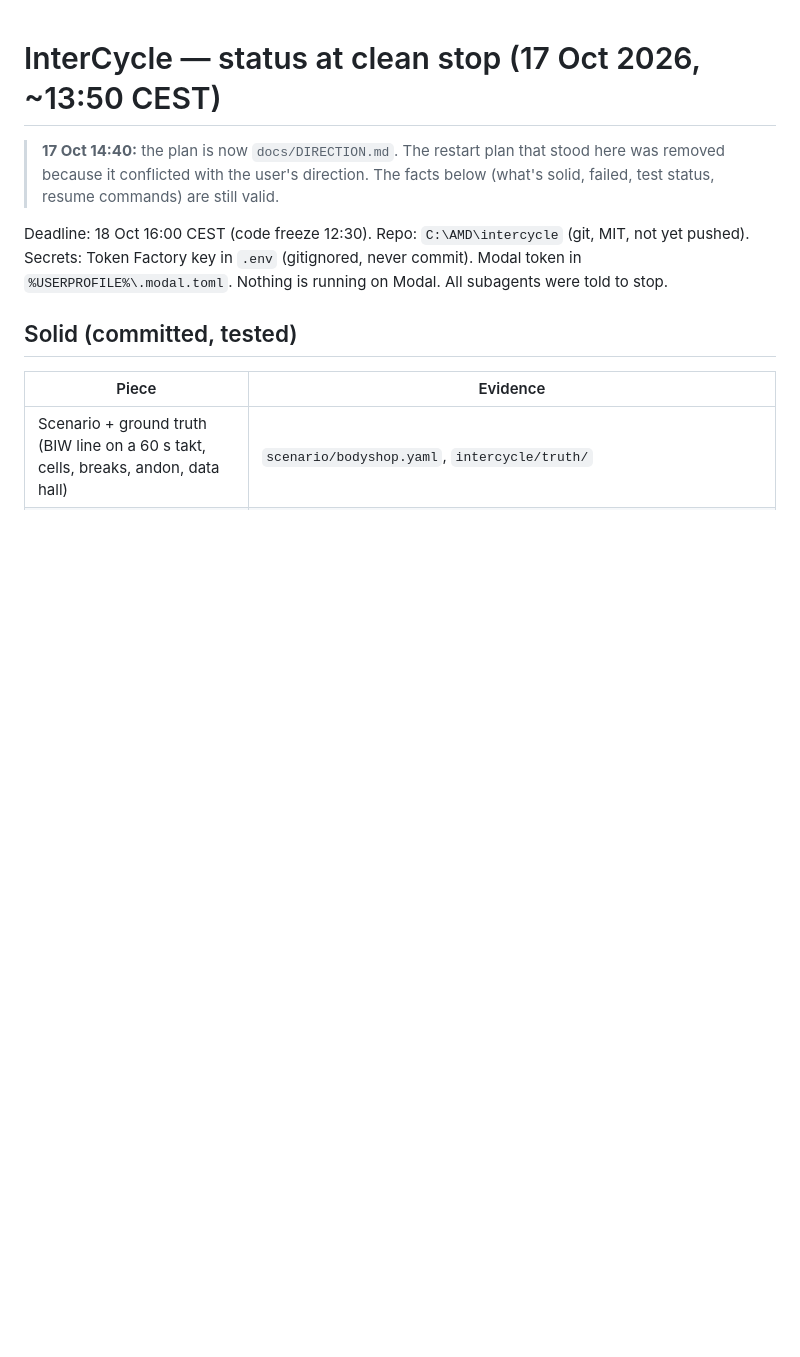
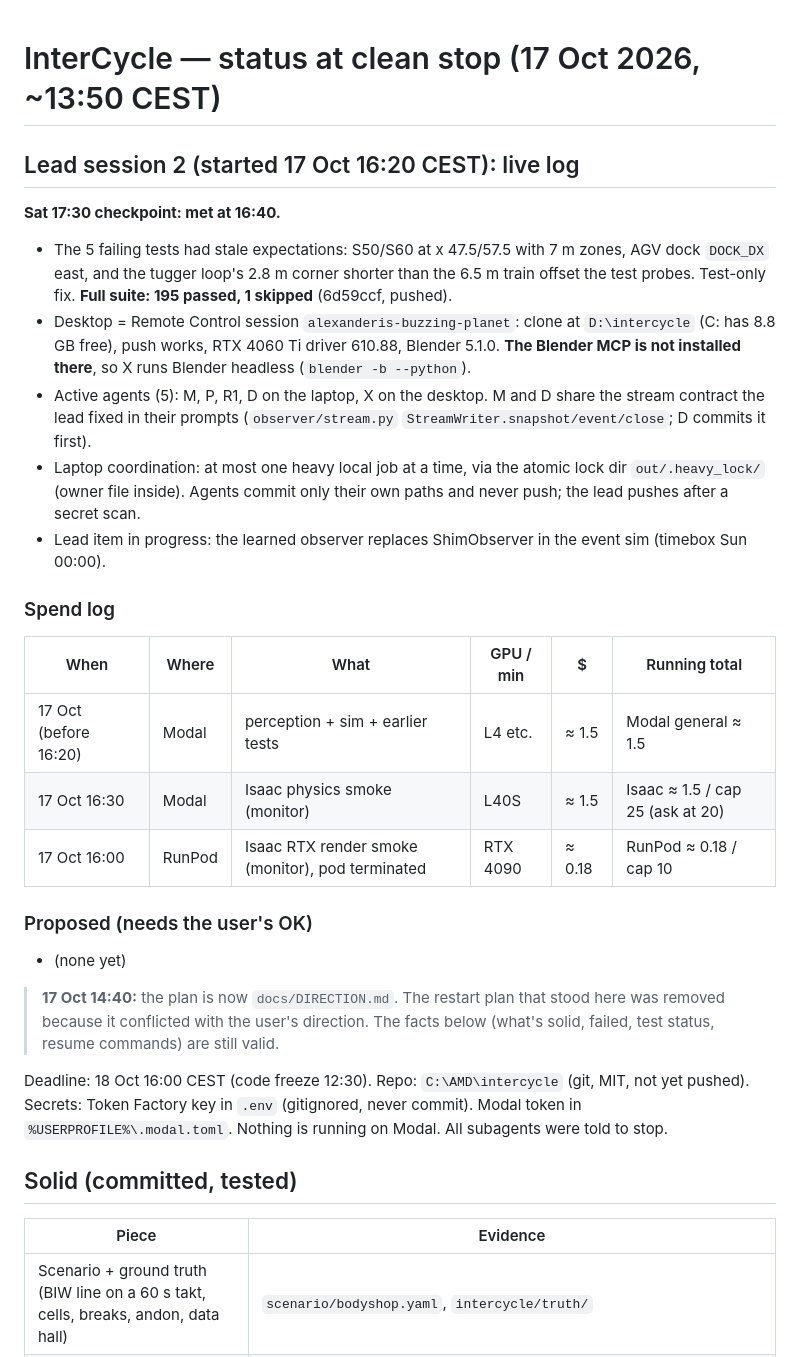
Before and after one commit to Alexanderis1/intercycle, a Markdown page: docs/STATUS.md, the part around the change. Rendered like a GitHub page; blank space fills up the shorter version.

Commit message:
STATUS: lead session 2, Sat 17:30 checkpoint, spend log
Co-Authored-By: Claude Opus 5.5 <noreply@anthropic.com>
Claude-Session: https://claude.ai/code/session_01V5mY6FsZJPsySGMMp7mTmV

```diff
--- a/docs/STATUS.md
+++ b/docs/STATUS.md
@@ -1,4 +1,23 @@
 # InterCycle — status at clean stop (17 Oct 2026, ~13:50 CEST)
+
+## Lead session 2 (started 17 Oct 16:20 CEST): live log
+**Sat 17:30 checkpoint: met at 16:40.**
+- The 5 failing tests had stale expectations: S50/S60 at x 47.5/57.5 with 7 m zones, AGV dock `DOCK_DX` east, and the tugger loop's 2.8 m corner shorter than the 6.5 m train offset the test probes. Test-only fix. **Full suite: 195 passed, 1 skipped** (6d59ccf, pushed).
+- Desktop = Remote Control session `alexanderis-buzzing-planet`: clone at `D:\intercycle` (C: has 8.8 GB free), push works, RTX 4060 Ti driver 610.88, Blender 5.1.0. **The Blender MCP is not installed there**, so X runs Blender headless (`blender -b --python`).
+- Active agents (5): M, P, R1, D on the laptop, X on the desktop. M and D share the stream contract the lead fixed in their prompts (`observer/stream.py` `StreamWriter.snapshot/event/close`; D commits it first).
+- Laptop coordination: at most one heavy local job at a time, via the atomic lock dir `out/.heavy_lock/` (owner file inside). Agents commit only their own paths and never push; the lead pushes after a secret scan.
+- Lead item in progress: the learned observer replaces ShimObserver in the event sim (timebox Sun 00:00).
+
+### Spend log
+| When | Where | What | GPU / min | $ | Running total |
+|---|---|---|---|---|---|
+| 17 Oct (before 16:20) | Modal | perception + sim + earlier tests | L4 etc. | ≈ 1.5 | Modal general ≈ 1.5 |
+| 17 Oct 16:30 | Modal | Isaac physics smoke (monitor) | L40S | ≈ 1.5 | Isaac ≈ 1.5 / cap 25 (ask at 20) |
+| 17 Oct 16:00 | RunPod | Isaac RTX render smoke (monitor), pod terminated | RTX 4090 | ≈ 0.18 | RunPod ≈ 0.18 / cap 10 |
+
+### Proposed (needs the user's OK)
+- (none yet)
+
 
 > **17 Oct 14:40:** the plan is now `docs/DIRECTION.md`. The restart plan that stood here was removed because it conflicted with the user's direction. The facts below (what's solid, failed, test status, resume commands) are still valid.
 
```
